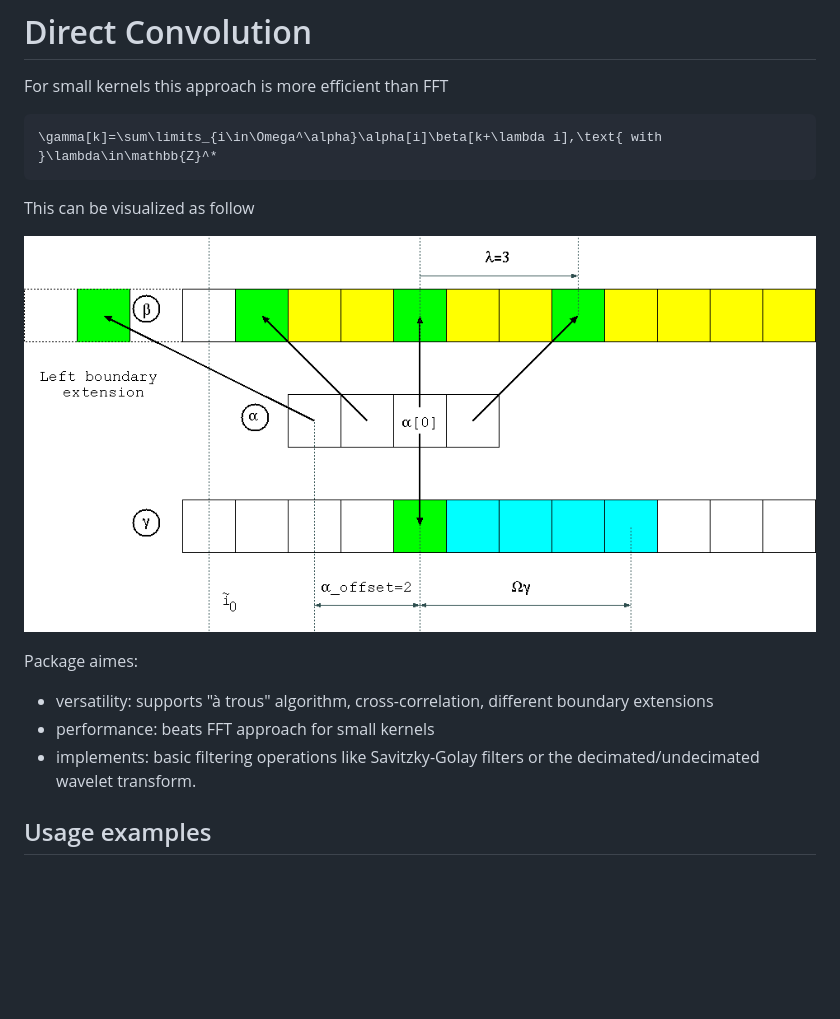
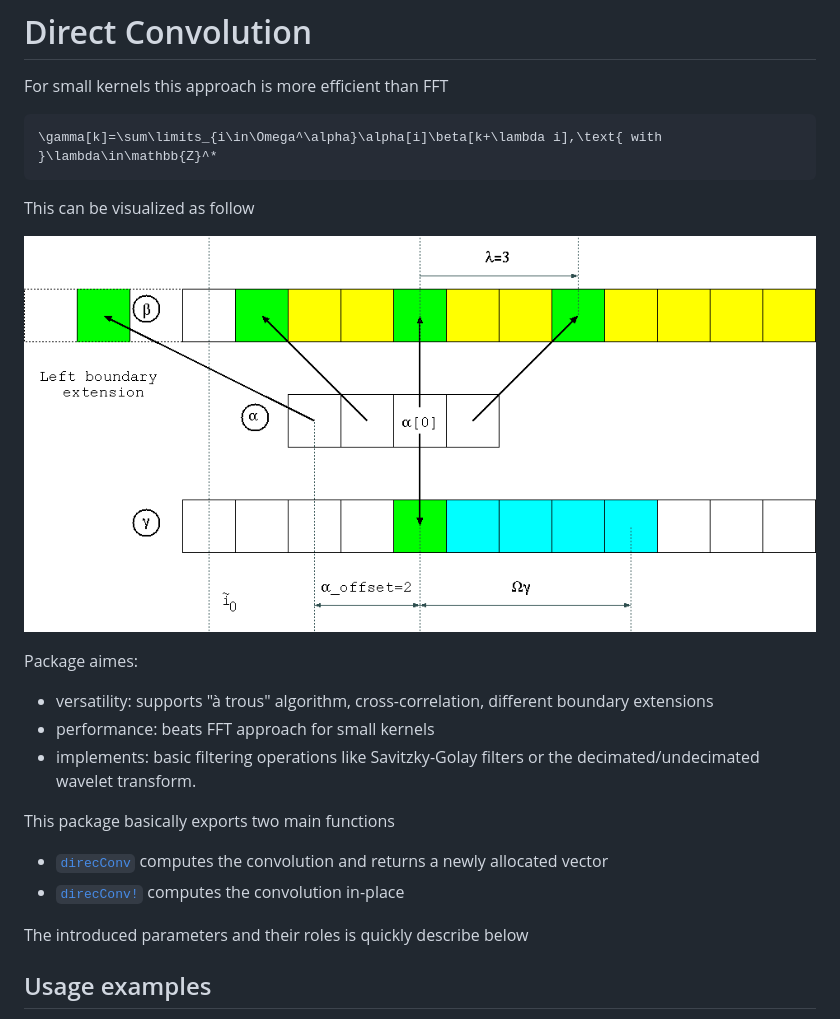
Before and after one commit to vincent-picaud/DirectConvolution.jl, a Markdown page: docs/src/index.md, the part around the change. GitHub-like rendering; blank space fills up the shorter version.

```diff
--- a/docs/src/index.md
+++ b/docs/src/index.md
@@ -8,7 +8,7 @@ For small kernels this approach is more efficient than FFT
 
 This can be visualized as follow
 
-![](../figures/a_offset.png)
+![](figures/a_offset.png)
 
 Package aimes:
  - versatility: supports "à trous" algorithm, cross-correlation,
@@ -16,6 +16,15 @@ Package aimes:
  - performance: beats FFT approach for small kernels
  - implements: basic filtering operations like Savitzky-Golay filters
    or the decimated/undecimated wavelet transform.
+
+This package basically exports two main functions
+ - [`direcConv`](@ref) computes the convolution and returns a newly allocated vector
+ - [`direcConv!`](@ref) computes the convolution in-place
+
+The introduced parameters and their roles is quickly describe below
+
+
+
 
 ## Usage examples
 
```
Also changed, not shown: docs/src/figures/a_offset.png (renamed from docs/figures/a_offset.png), 2 other files.
